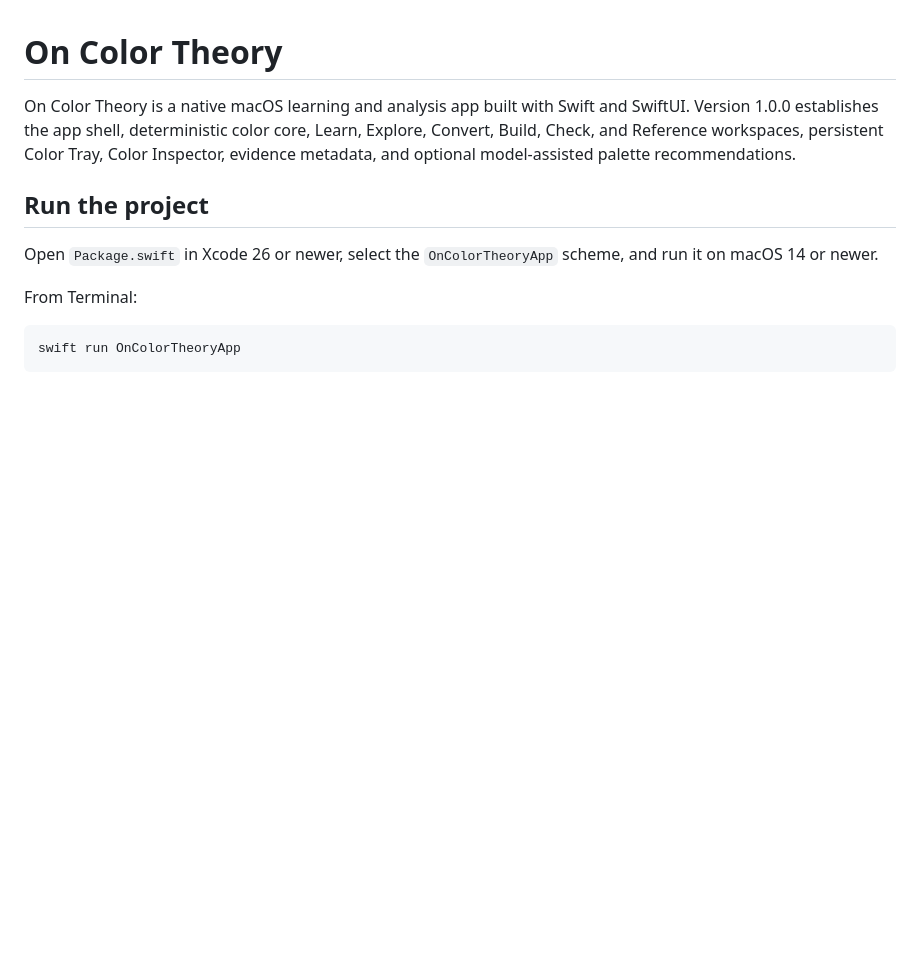
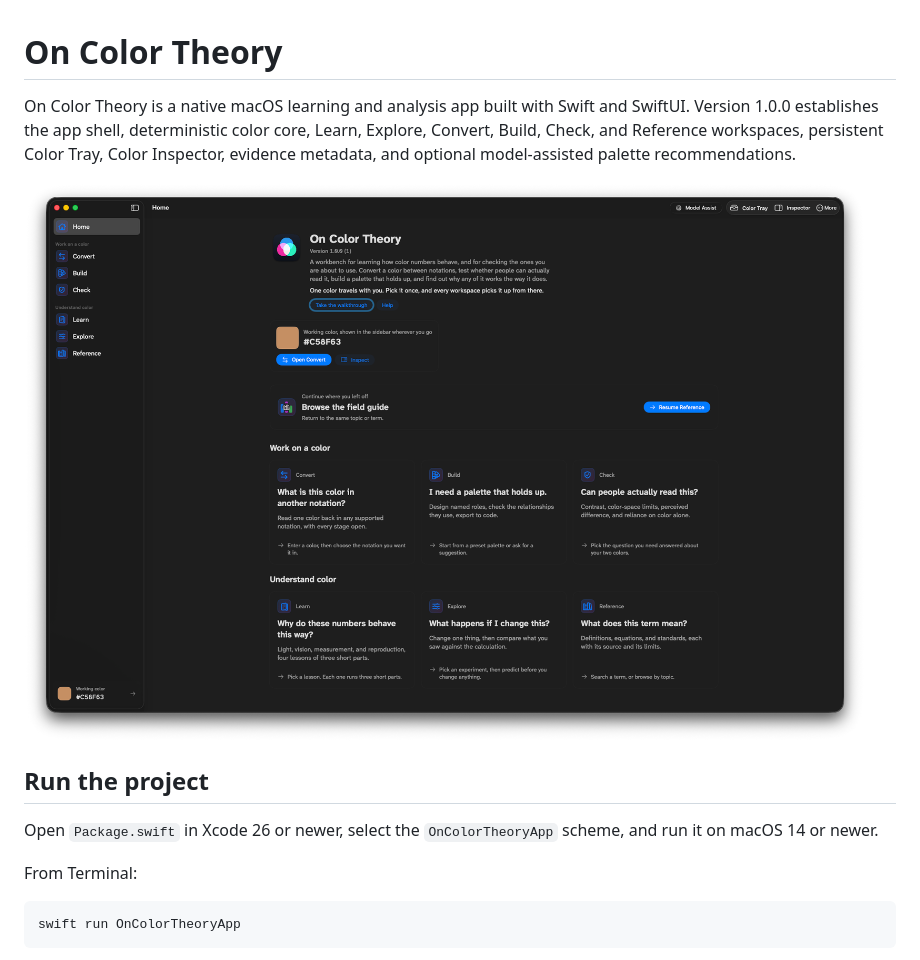
Before and after one commit to drabhikroy/OnColorTheory, a Markdown page: README.md, the part around the change. GitHub-like rendering; pictures changed too: Documentation/screenshots/home.png (added); blank space fills up the shorter version.

Commit message:
Cut the tagline; add README screenshot

```diff
--- a/README.md
+++ b/README.md
@@ -1,6 +1,8 @@
 # On Color Theory
 
 On Color Theory is a native macOS learning and analysis app built with Swift and SwiftUI. Version 1.0.0 establishes the app shell, deterministic color core, Learn, Explore, Convert, Build, Check, and Reference workspaces, persistent Color Tray, Color Inspector, evidence metadata, and optional model-assisted palette recommendations.
+
+![The Home screen, showing the two workspace groups and the working color](Documentation/screenshots/home.png)
 
 ## Run the project
 
```
Also changed, not shown: Documentation/RELEASE_NOTES_100.md (+1 -1 lines), 1 other file.
